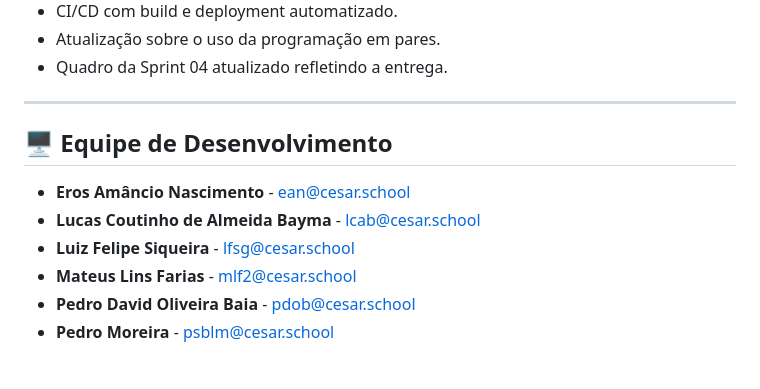
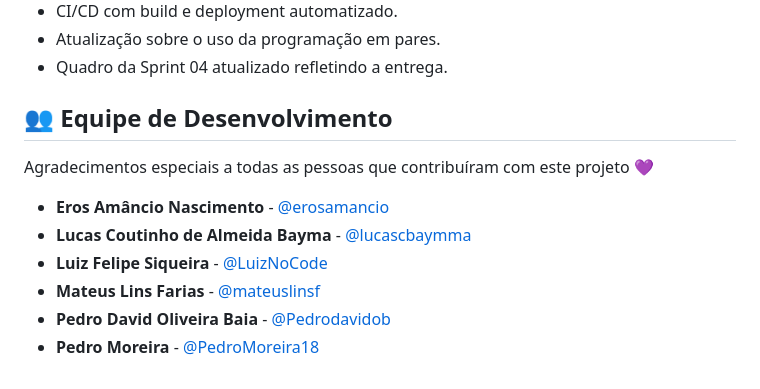
Before and after one commit to Lucascbayma/JoyScore, a Markdown page: README.md, the part around the change. Rendered like a GitHub page; folded sections open.

```diff
--- a/README.md
+++ b/README.md
@@ -86,11 +86,13 @@ Buscamos ir além do simples gerenciamento, criando uma plataforma onde a avalia
 </ul>
 </details>
 
----
-## 🖥️ Equipe de Desenvolvimento
-* **Eros Amâncio Nascimento** - [ean@cesar.school](mailto:ean@cesar.school)
-* **Lucas Coutinho de Almeida Bayma** - [lcab@cesar.school](mailto:lcab@cesar.school)
-* **Luiz Felipe Siqueira** - [lfsg@cesar.school](mailto:lfsg@cesar.school)
-* **Mateus Lins Farias** - [mlf2@cesar.school](mailto:mlf2@cesar.school)
-* **Pedro David Oliveira Baia** - [pdob@cesar.school](mailto:pdob@cesar.school)
-* **Pedro Moreira** - [psblm@cesar.school](mailto:psblm@cesar.school)
+## 👥 Equipe de Desenvolvimento
+
+Agradecimentos especiais a todas as pessoas que contribuíram com este projeto 💜
+
+* **Eros Amâncio Nascimento** - [@erosamancio](https://github.com/erosamancio)
+* **Lucas Coutinho de Almeida Bayma** - [@lucascbaymma](https://github.com/lucascbaymma)
+* **Luiz Felipe Siqueira** - [@LuizNoCode](https://github.com/LuizNoCode)
+* **Mateus Lins Farias** - [@mateuslinsf](https://github.com/mateuslinsf)
+* **Pedro David Oliveira Baia** - [@Pedrodavidob](https://github.com/Pedrodavidob)
+* **Pedro Moreira** - [@PedroMoreira18](https://github.com/PedroMoreira18)
```
